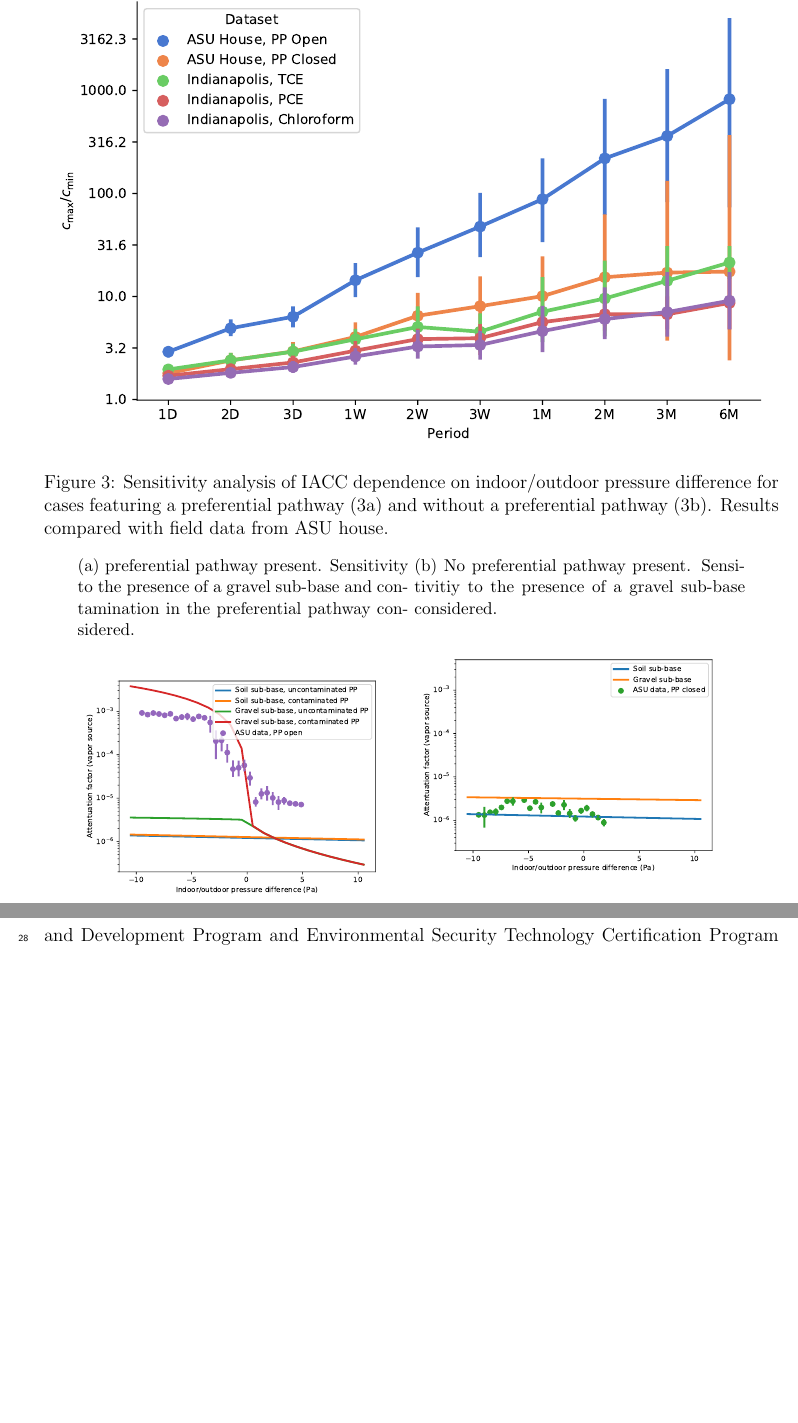
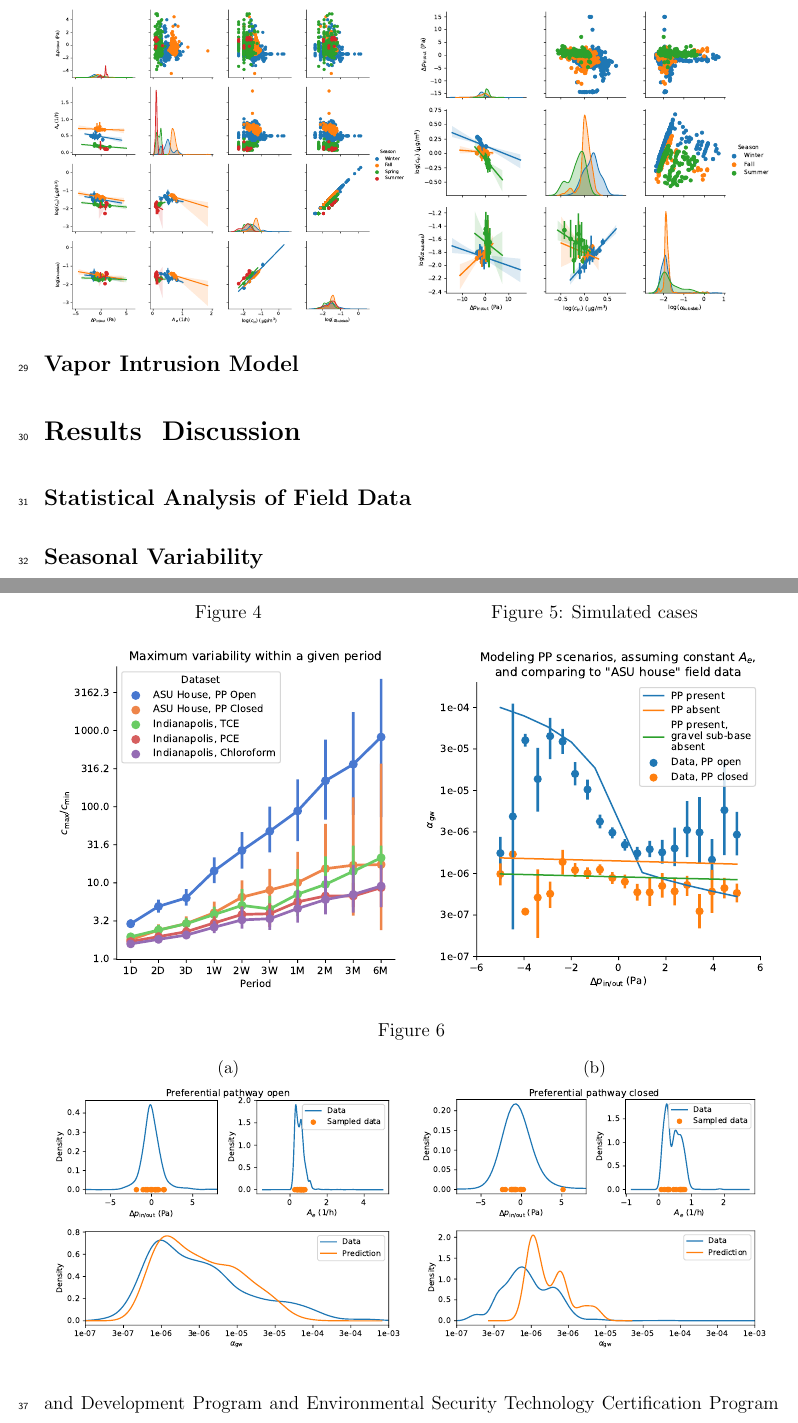
Before and after one commit to ankekod/temporal-variability-vapor-intrusion, a LaTeX paper (tex/main.tex): two parts of pages 3 and 4 of 4 before the commit and two parts of pages 3 and 4 of 5 after it, joined at a grey line, cut at the place of the change, the shorter picture padded with empty space. Compiled offline with pdfLaTeX.

Commit message:
Working on paper

```diff
--- a/tex/main.tex
+++ b/tex/main.tex
@@ -12,8 +12,8 @@
   {./../figures/},
   {./../figures/air-exchange-rate/},
   {./../figures/kde-iacc-pressure/},
-  {./../figures/preferential-pathway-sensitivity/},
-  {./../figures/transient-response/},
+  {./../figures/simulation_predictions/},
+  {./../figures/pair_grids/},
   {./../figures/multivariate_analysis/}
 }
 \usepackage{lineno}
@@ -66,0 +73,7 @@ Probability distributions of various parameters are constructed using the kernel
+\subsection{Vapor Intrusion Model}
+
+
+
+\section{Results & Discussion}
+
+\subsection{Statistical Analysis of Field Data}
@@ -67,3 +101,4 @@ Probability distributions of various parameters are constructed using the kernel
+\subsection{Seasonal Variability}
 
 \begin{figure}[htb!]
   \caption{ }
@@ -72,3 +107,5 @@ Probability distributions of various parameters are constructed using the kernel
   \begin{subfigure}{0.49\textwidth}
     \centering
     \caption{ }
+    \label{fig:seasonal_analysis_asu}
+    \includegraphics[width=\textwidth]{asu_closed_season.pdf}
@@ -79,37 +114,53 @@ Probability distributions of various parameters are constructed using the kernel
   \begin{subfigure}{0.49\textwidth}
     \centering
     \caption{ }
-    \label{fig:temporal_variability_indianapolis}
-    \includegraphics[width=\textwidth]{temporal_variability/indianapolis.pdf}
+    \label{fig:seasonal_analysis_indianapolis}
+    \includegraphics[width=\textwidth]{indianapolis_pce_season.pdf}
   \end{subfigure}
 \end{figure}
 
 \subsection{Maximum Change in Indoor Air Contaminant Concentration}
 
-\begin{figure}[htb!]
+\begin{figure}[!h]
+	\centering
+	\begin{minipage}[c]{0.49\textwidth}
+		\centering
     \caption{ }
     \label{fig:resampling}
     \includegraphics[width=\textwidth]{temporal_variability/resampling.pdf}
+	\end{minipage}
+	%\hspace{3cm}
+	\begin{minipage}[c]{0.49\textwidth}
+		\centering
+    \caption{Simulated cases}
+    \label{fig:land_drain_scenarios}
+    \includegraphics[width=\textwidth]{land_drain_scenarios.pdf}
+	\end{minipage}
 \end{figure}
 
-\subsubsection{Conclusions From Steady-State Modeling}
+
+
+\subsubsection{Modeling Indoor Air Variability}
 
 \begin{figure}[htb!]
-  \caption{Sensitivity analysis of IACC dependence on indoor/outdoor pressure difference for cases featuring a preferential pathway (\ref{fig:ss-sensitivity-analysis-pp}) and without a preferential pathway (\ref{fig:ss-sensitivity-analysis-no-pp}). Results compared with field data from ASU house.}
-  \label{fig:ss-sensitivity-analysis}
-  % "Overview" plot
-  \begin{subfigure}{0.45\textwidth}
-    \caption{preferential pathway present. Sensitivity to the presence of a gravel sub-base and contamination in the preferential pathway considered.}
-    \label{fig:ss-sensitivity-analysis-pp}
-    \includegraphics[width=\textwidth]{yes-pp.pdf}
+  \caption{ }
+  \label{fig:simulation_sampling}
+  % ASU/North Island plot
+  \begin{subfigure}{0.49\textwidth}
+    \centering
+    \caption{ }
+    \label{fig:simulation_sampling_pp_open}
+    \includegraphics[width=\textwidth]{sampling_simulation_pp_open.pdf}
   \end{subfigure}
-  % Violinplot figure
-  \begin{subfigure}{0.45\textwidth}
-    \caption{No preferential pathway present. Sensitivitiy to the presence of a gravel sub-base considered.}
-    \label{fig:ss-sensitivity-analysis-no-pp}
-    \includegraphics[width=\textwidth]{no-pp.pdf}
+  % Indianapolis plot
+  \begin{subfigure}{0.49\textwidth}
+    \centering
+    \caption{ }
+    \label{fig:simulation_sampling_pp_closed}
+    \includegraphics[width=\textwidth]{sampling_simulation_pp_closed.pdf}
   \end{subfigure}
 \end{figure}
+
 
 \begin{acknowledgement}
   This project was supported by grant ES-201502 from the Strategic Environmental Research and Development Program and Environmental Security Technology Certification Program (SERDP-ESTCP).
```
Also changed, not shown: code/land_drain_scenarios.py (+5 -4 lines), code/resampling.py (+24 -16 lines), code/simulation_predictions.py (+4 -0 lines), figures/simulation_predictions/land_drain_scenarios.pdf, figures/temporal_variability/resampling.pdf, tex/main.pdf, tex/main.tex (37 more changed lines). Lines whose indentation alone changed are shown as unchanged.
